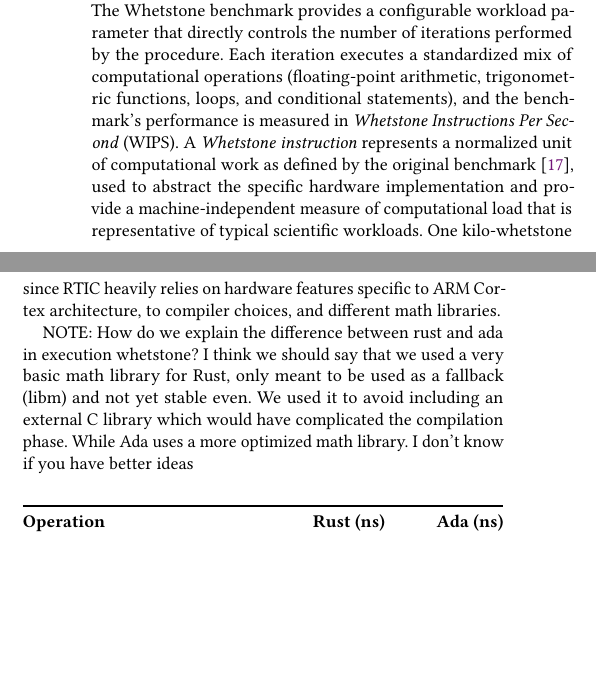
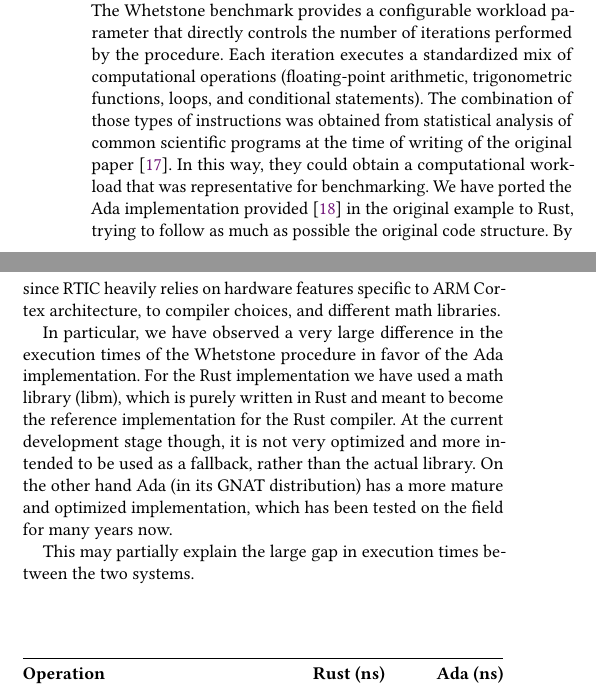
Before and after one commit to tommasoprandin/rtks, a LaTeX paper (techreport/tr.tex, which reads techreport/sections/execution-times.tex, techreport/sections/system-model.tex): two parts of the columns of pages 2 and 5 of 12, joined at a grey line, cut so that both start at the same text, the shorter picture padded with empty space. Compiled offline with pdfLaTeX.

Commit message:
Fixed WCET part, and changed Whetstone bench description

```diff
--- a/techreport/sections/execution-times.tex
+++ b/techreport/sections/execution-times.tex
@@ -94,12 +94,10 @@ in I/O backends and runtime overheads, since RTIC heavily relies on hardware
 features specific to ARM Cortex architecture, to compiler choices, and different
 math libraries.
 
-NOTE: How do we explain the difference between rust and ada in execution
-whetstone? I think we should say that we used a very basic math library for
-Rust, only meant to be used as a fallback (libm) and not yet stable even. We
-used it to avoid including an external C library which would have complicated
-the compilation phase. While Ada uses a more optimized math library. I don't
-know if you have better ideas
+In particular, we have observed a very large difference in the execution times of the Whetstone procedure in favor of the Ada implementation. For the Rust implementation we have used a math library (libm), which is purely written in Rust and meant to become the reference implementation for the Rust compiler. At the current development stage though, it is not very optimized and more intended to be used as a fallback, rather than the actual library.
+On the other hand Ada (in its GNAT distribution) has a more mature and optimized implementation, which has been tested on the field for many years now.
+
+This may partially explain the large gap in execution times between the two systems.
 
 \subsubsection{Activation Log Reader}
 \begin{table}[H]
--- a/techreport/sections/system-model.tex
+++ b/techreport/sections/system-model.tex
@@ -82,14 +82,9 @@ calls, with the aim of testing the system under a wide range of loads. \\
 The Whetstone benchmark provides a configurable workload parameter that directly
 controls the number of iterations performed by the procedure. Each iteration
 executes a standardized mix of computational operations (floating-point arithmetic,
-trigonometric functions, loops, and conditional statements), and the benchmark's
-performance is measured in \textit{Whetstone Instructions Per Second} (WIPS).
-A \textit{Whetstone instruction} represents a normalized unit of computational
-work as defined by the original benchmark \cite{curnowSyntheticBenchmark1976},
-used to abstract the specific hardware implementation and provide a
-machine-independent measure of computational load that is representative of
-typical scientific workloads. One kilo-whetstone corresponds to 1000 such
-normalized computational operations.
+trigonometric functions, loops, and conditional statements).
+The combination of those types of instructions was obtained from statistical analysis of common scientific programs at the time of writing of the original paper \cite{curnowSyntheticBenchmark1976}. In this way, they could obtain a computational workload that was representative for benchmarking.
+We have ported the Ada implementation provided \cite{huJiayihuSRT2024} in the original example to Rust, trying to follow as much as possible the original code structure.
 By scaling this parameter, we can adjust the worst-case execution
 time (WCET) of each task, creating different system utilization
 levels. For instance, doubling the workload parameter approximately doubles the
```
